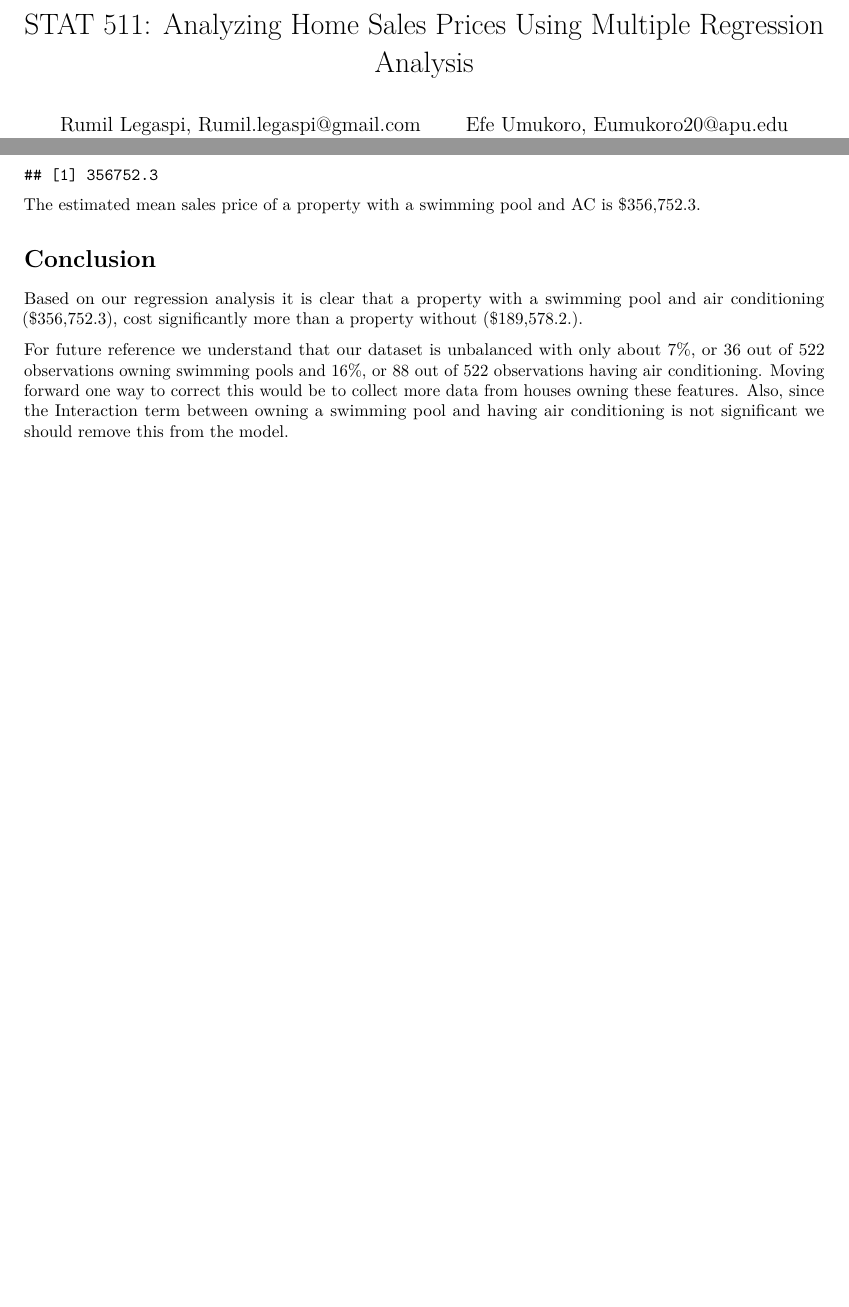
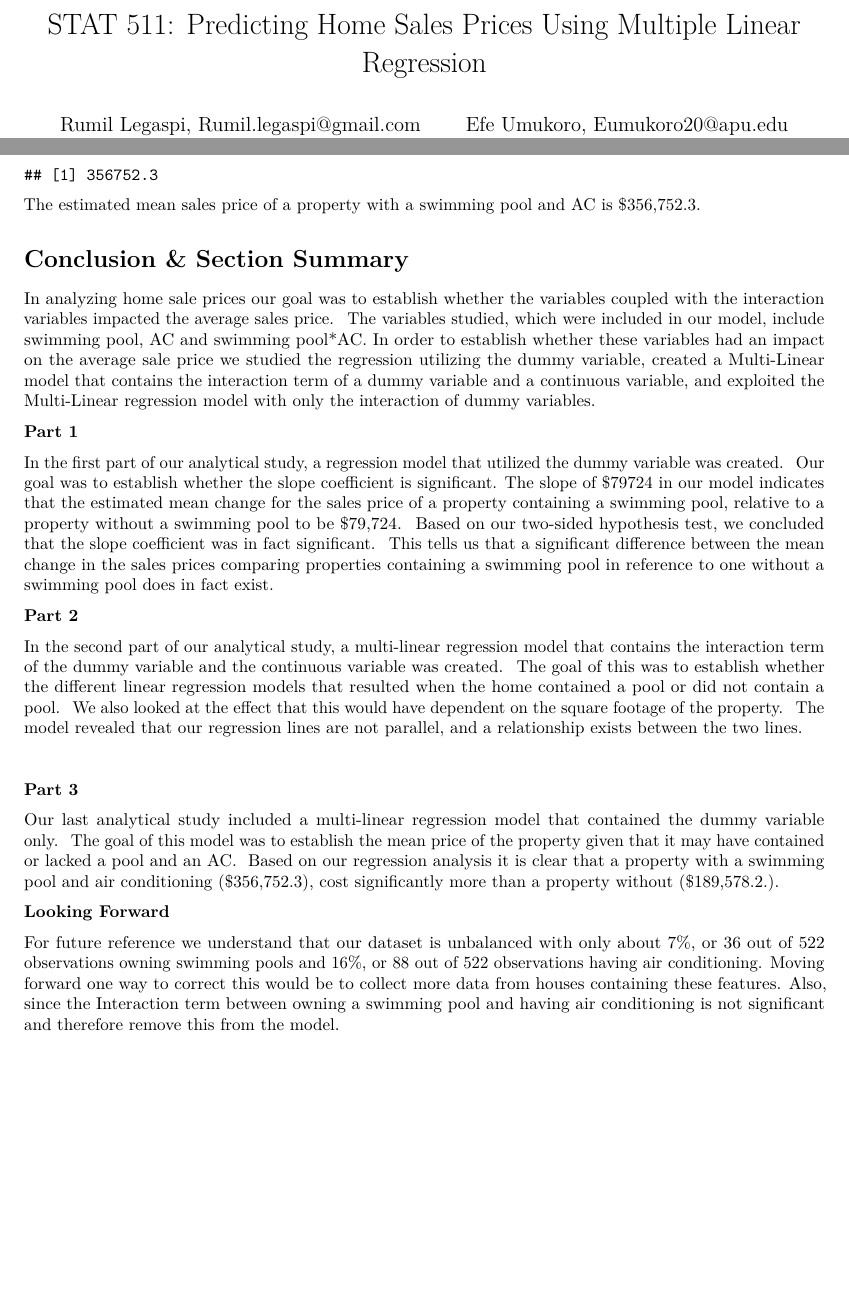
Before and after one commit to Rlegaspi562/STAT511, an R Markdown document (Projects/Project 3/Project 3.Rmd): two parts of pages 1 and 7 of 7, joined at a grey line, cut so that both start at the same text, the shorter picture padded with empty space. Rendered offline with R 4.5, knitr and Pandoc, then LaTeX, with nearby package versions.

Commit message:
final changes to code

```diff
--- a/Projects/Project 3/Project 3.Rmd
+++ b/Projects/Project 3/Project 3.Rmd
@@ -1,13 +1,13 @@
 ---
-title: 'STAT 511: Analyzing Home Sales Prices Using Multiple Regression Analysis'
+title: 'STAT 511: Predicting Home Sales Prices Using Multiple Linear Regression'
 author:
 - Rumil Legaspi, Rumil.legaspi@gmail.com
 - Efe Umukoro, Eumukoro20@apu.edu
 - Solange Ebobisse Mapenya, bebobissemapenya20@apu.edu
 date: "4/28/2021"
 output:
+  pdf_document: default
   word_document: default
-  pdf_document: default
 toc: yes
 toc_depth: 2
 geometry: margin=1in
@@ -289,8 +289,56 @@ reg_eq_4
 
 The estimated mean sales price of a property with a swimming pool and AC is \$356,752.3.
 
-# Conclusion
+# Conclusion & Section Summary
 
-Based on our regression analysis it is clear that a property with a swimming pool and air conditioning (\$356,752.3), cost significantly more than a property without (\$189,578.2.).
+In analyzing home sale prices our goal was to establish
+whether the variables coupled with the interaction variables impacted the
+average sales price.  The variables
+studied, which were included in our model, include swimming pool, AC and swimming
+pool\*AC. In order to establish whether these variables had an impact on the
+average sale price we studied the regression utilizing the dummy variable,
+created a Multi-Linear model that contains the interaction term of a dummy
+variable and a continuous variable, and exploited the Multi-Linear regression
+model with only the interaction of dummy variables.
 
-For future reference we understand that our dataset is unbalanced with only about 7%, or 36 out of 522 observations owning swimming pools and 16%, or 88 out of 522 observations having air conditioning. Moving forward one way to correct this would be to collect more data from houses owning these features. Also, since the Interaction term between owning a swimming pool and having air conditioning is not significant we should remove this from the model.
+**Part 1**
+
+In the first part of our analytical study, a regression
+model that utilized the dummy variable was created.  Our goal was to establish whether the slope
+coefficient is significant. The slope of \$79724 in our model indicates that the
+estimated mean change for the sales price of a property containing a swimming
+pool, relative to a property without a swimming pool to be \$79,724.  Based on our two-sided hypothesis test, we
+concluded that the slope coefficient was in fact significant.  This tells us that a significant difference
+between the mean change in the sales prices comparing properties containing a
+swimming pool in reference to one without a swimming pool does in fact exist.
+
+**Part 2**
+
+In the second part of our analytical study, a multi-linear
+regression model that contains the interaction term of the dummy variable and
+the continuous variable was created.  The
+goal of this was to establish whether the different linear regression models
+that resulted when the home contained a pool or did not contain a pool.  We also looked at the effect that this would
+have dependent on the square footage of the property.  The model revealed that our regression lines
+are not parallel, and a relationship exists between the two lines.
+
+
+
+**Part 3**
+
+Our last analytical study included a multi-linear regression
+model that contained the dummy variable only.
+The goal of this model was to establish the mean price of the property
+given that it may have contained or lacked a pool and an AC.  Based on our regression analysis it is clear
+that a property with a swimming pool and air conditioning (\$356,752.3), cost
+significantly more than a property without (\$189,578.2.).
+
+**Looking Forward**
+
+For future reference we understand that our dataset is
+unbalanced with only about 7%, or 36 out of 522 observations owning swimming
+pools and 16%, or 88 out of 522 observations having air conditioning. Moving
+forward one way to correct this would be to collect more data from houses containing
+these features. Also, since the Interaction term between owning a swimming pool
+and having air conditioning is not significant and therefore remove this from
+the model.
```
Also changed, not shown: Projects/Project 2/Project2.nb.html, Projects/Project 3/Project-3.pdf.
